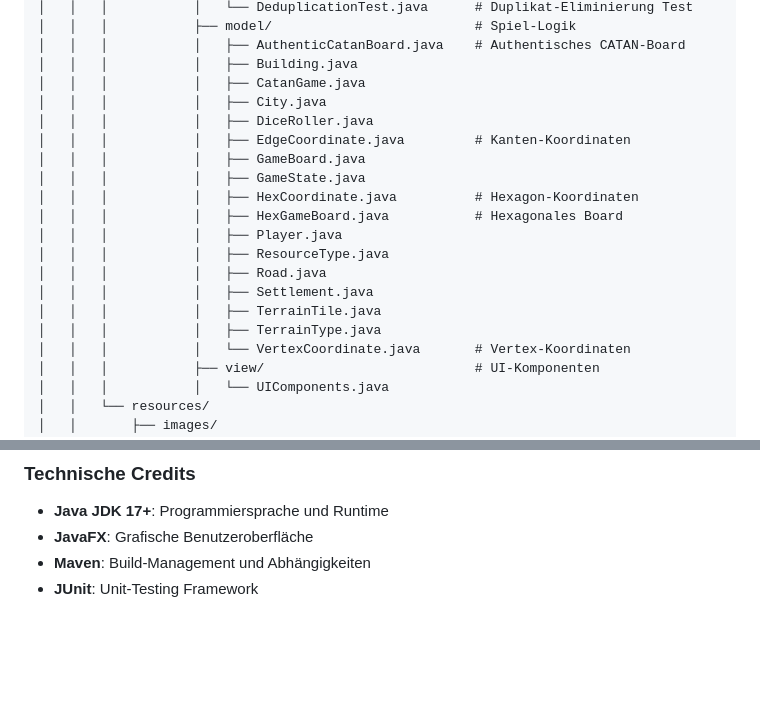
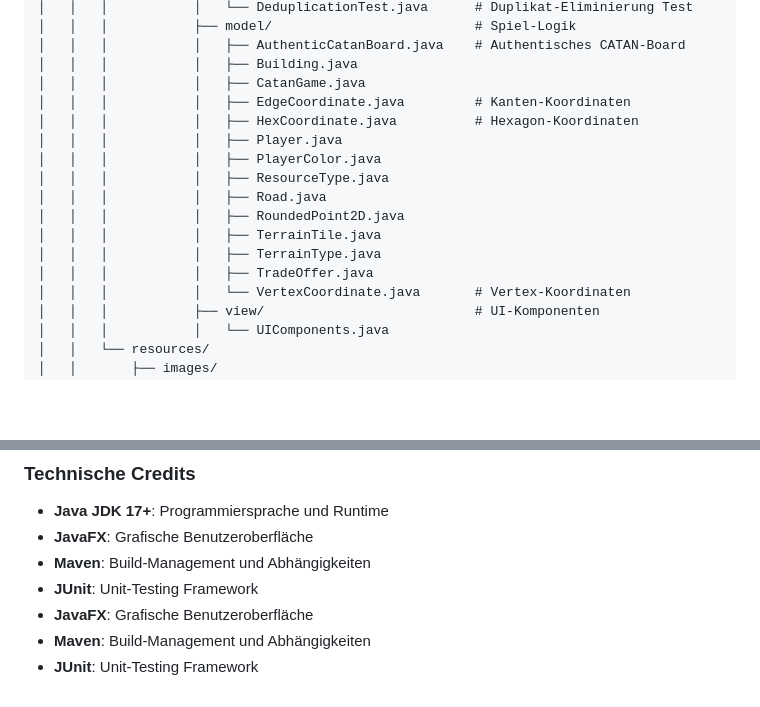
Before and after one commit to TheHumbleMan/Java-Catan, a Markdown page: Dokumentation.md, 2 parts joined by grey strips. Rendered like a GitHub page; blank space fills up the shorter version.

Commit message:
modified:   ../../../../../../Dokumentation.md

```diff
--- a/Dokumentation.md
+++ b/Dokumentation.md
@@ -258,19 +258,16 @@ Java-Catan/
 │   │   │           │   ├── AuthenticCatanBoard.java    # Authentisches CATAN-Board
 │   │   │           │   ├── Building.java
 │   │   │           │   ├── CatanGame.java
-│   │   │           │   ├── City.java
-│   │   │           │   ├── DiceRoller.java
 │   │   │           │   ├── EdgeCoordinate.java         # Kanten-Koordinaten
-│   │   │           │   ├── GameBoard.java
-│   │   │           │   ├── GameState.java
 │   │   │           │   ├── HexCoordinate.java          # Hexagon-Koordinaten
-│   │   │           │   ├── HexGameBoard.java           # Hexagonales Board
 │   │   │           │   ├── Player.java
+│   │   │           │   ├── PlayerColor.java
 │   │   │           │   ├── ResourceType.java
 │   │   │           │   ├── Road.java
-│   │   │           │   ├── Settlement.java
+│   │   │           │   ├── RoundedPoint2D.java
 │   │   │           │   ├── TerrainTile.java
 │   │   │           │   ├── TerrainType.java
+│   │   │           │   ├── TradeOffer.java
 │   │   │           │   └── VertexCoordinate.java       # Vertex-Koordinaten
 │   │   │           ├── view/                           # UI-Komponenten
 │   │   │           │   └── UIComponents.java
@@ -463,3 +460,6 @@ TIT24
 - **JavaFX**: Grafische Benutzeroberfläche
 - **Maven**: Build-Management und Abhängigkeiten
 - **JUnit**: Unit-Testing Framework
+- **JavaFX**: Grafische Benutzeroberfläche
+- **Maven**: Build-Management und Abhängigkeiten
+- **JUnit**: Unit-Testing Framework
```
